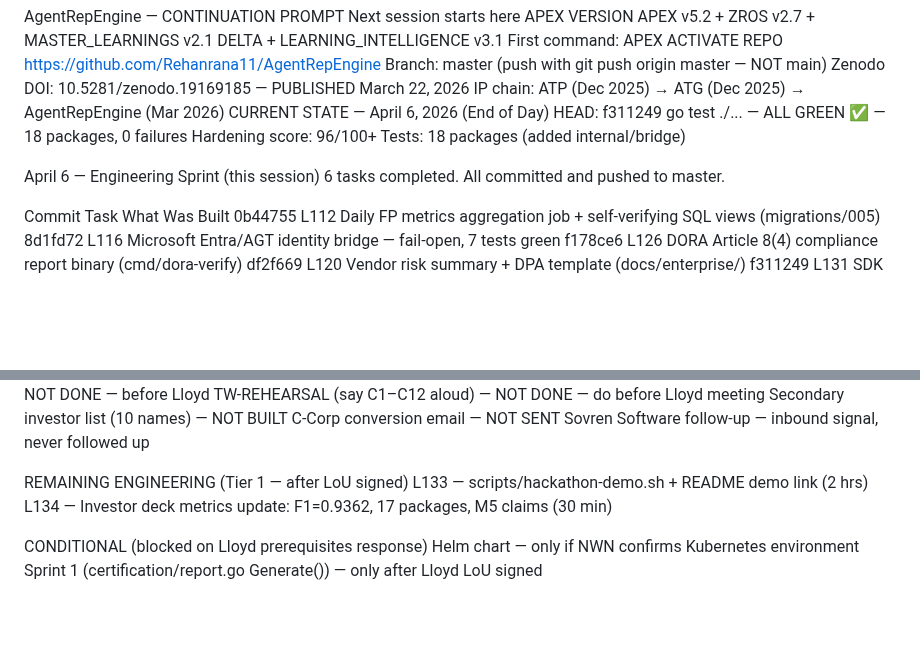
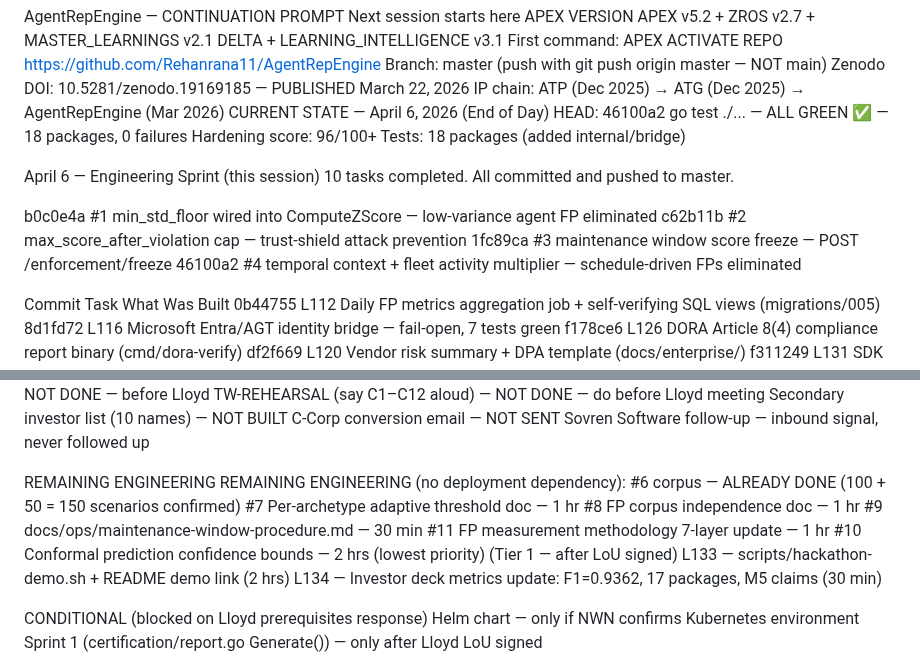
Before and after one commit to Rmasood1122/AgentRepEngine, a Markdown page: CONTINUATION_PROMPT.md, 2 parts joined by grey strips. Rendered like a GitHub page; blank space fills up the shorter version.

Commit message:
chore: CONTINUATION_PROMPT updated — HEAD 46100a2, #1-4 complete

```diff
--- a/CONTINUATION_PROMPT.md
+++ b/CONTINUATION_PROMPT.md
@@ -9,13 +9,18 @@ Branch: master (push with git push origin master — NOT main)
 Zenodo DOI: 10.5281/zenodo.19169185 — PUBLISHED March 22, 2026
 IP chain: ATP (Dec 2025) → ATG (Dec 2025) → AgentRepEngine (Mar 2026)
 CURRENT STATE — April 6, 2026 (End of Day)
-HEAD: f311249
+HEAD: 46100a2
 go test ./... — ALL GREEN ✅ — 18 packages, 0 failures
 Hardening score: 96/100+
 Tests: 18 packages (added internal/bridge)
 
 April 6 — Engineering Sprint (this session)
-6 tasks completed. All committed and pushed to master.
+10 tasks completed. All committed and pushed to master.
+
+b0c0e4a  #1 min_std_floor wired into ComputeZScore — low-variance agent FP eliminated
+c62b11b  #2 max_score_after_violation cap — trust-shield attack prevention
+1fc89ca  #3 maintenance window score freeze — POST /enforcement/freeze
+46100a2  #4 temporal context + fleet activity multiplier — schedule-driven FPs eliminated
 
 Commit  Task        What Was Built
 0b44755 L112        Daily FP metrics aggregation job + self-verifying SQL views (migrations/005)
@@ -65,7 +70,15 @@ Secondary investor list (10 names) — NOT BUILT
 C-Corp conversion email — NOT SENT
 Sovren Software follow-up — inbound signal, never followed up
 
-REMAINING ENGINEERING (Tier 1 — after LoU signed)
+REMAINING ENGINEERING
+REMAINING ENGINEERING (no deployment dependency):
+#6 corpus — ALREADY DONE (100 + 50 = 150 scenarios confirmed)
+#7 Per-archetype adaptive threshold doc — 1 hr
+#8 FP corpus independence doc — 1 hr
+#9 docs/ops/maintenance-window-procedure.md — 30 min
+#11 FP measurement methodology 7-layer update — 1 hr
+#10 Conformal prediction confidence bounds — 2 hrs (lowest priority)
+(Tier 1 — after LoU signed)
 L133 — scripts/hackathon-demo.sh + README demo link (2 hrs)
 L134 — Investor deck metrics update: F1=0.9362, 17 packages, M5 claims (30 min)
 
```
